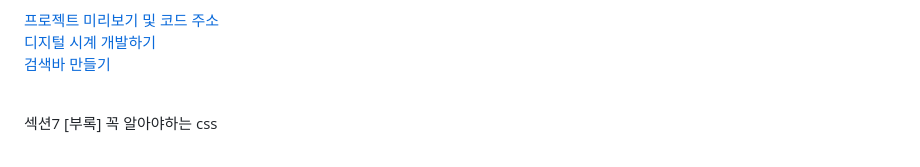
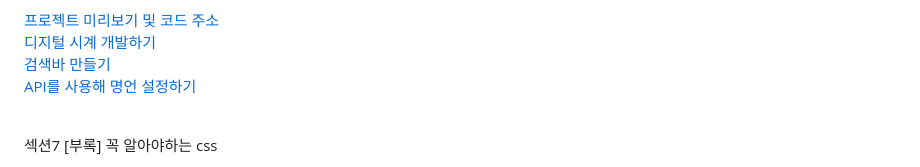
Before and after one commit to stbhg5/Javascript_for_the_web_frontend, a Markdown page: README.md, the part around the change. GitHub-like rendering.

```diff
--- a/README.md
+++ b/README.md
@@ -49,6 +49,7 @@
     <a href="https://stbhg5.tistory.com/285">프로젝트 미리보기 및 코드 주소</a><br/>
     <a href="https://stbhg5.tistory.com/288">디지털 시계 개발하기</a><br/>
     <a href="https://stbhg5.tistory.com/289">검색바 만들기</a><br/>
+    <a href="https://stbhg5.tistory.com/290">API를 사용해 명언 설정하기</a><br/>
     <br/>
 
 <p>섹션7 [부록] 꼭 알아야하는 css<p/>
```
